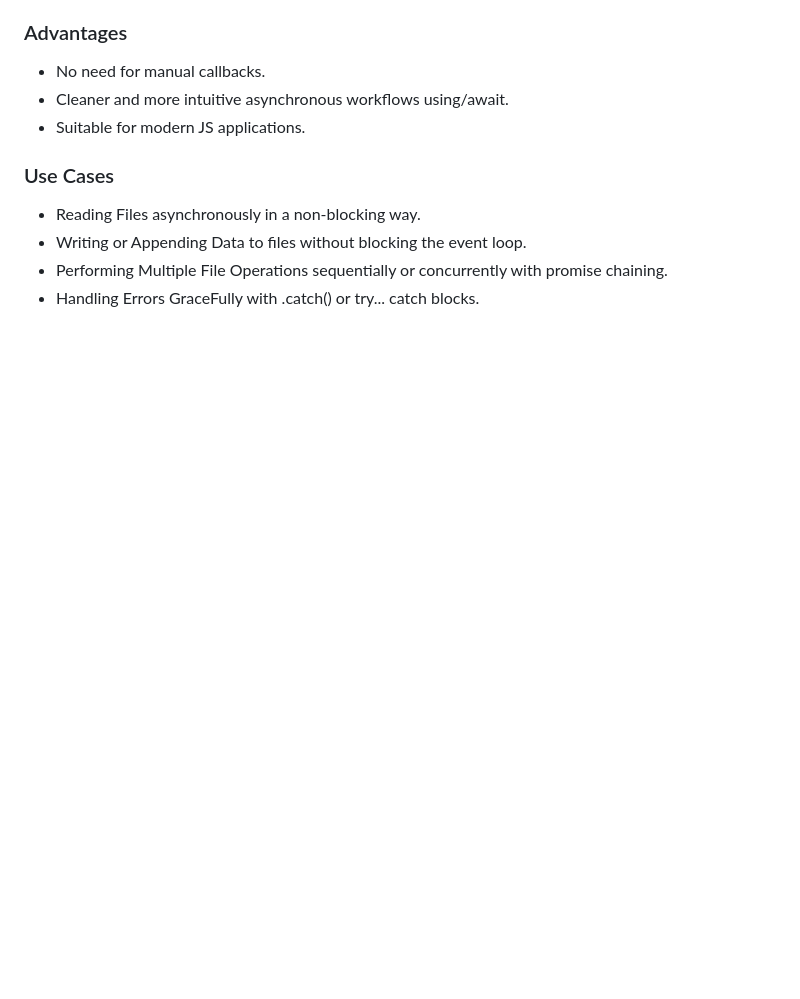
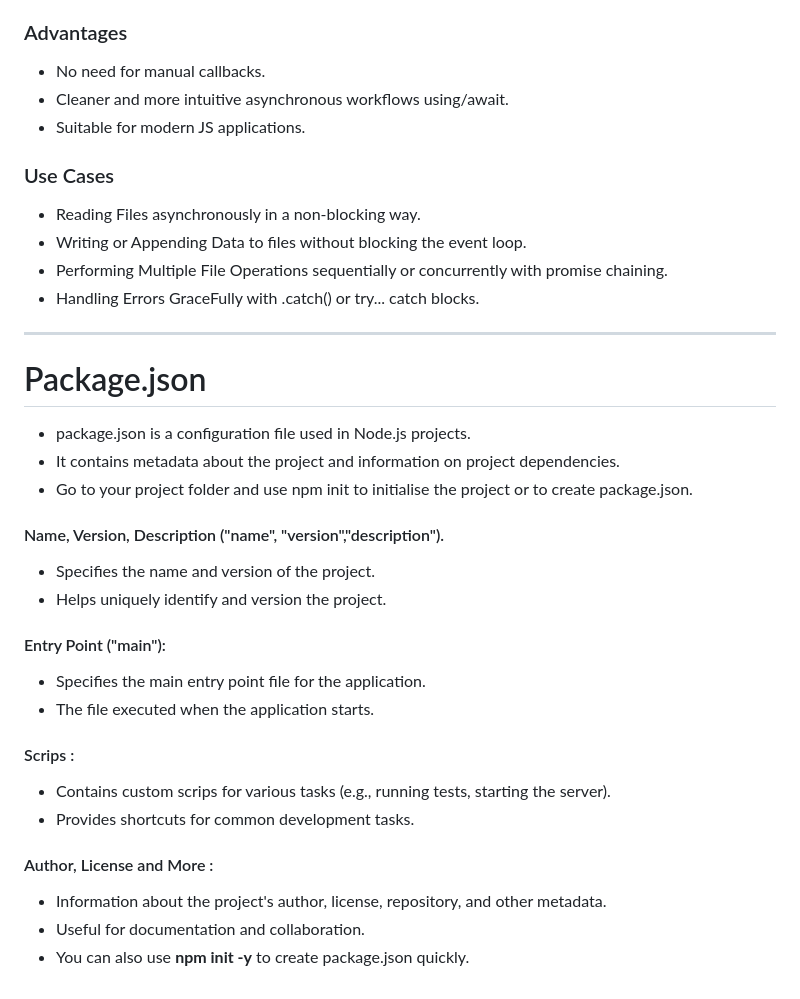
Before and after one commit to akhilshettyym/Node-Express, a Markdown page: Node.md, the part around the change. Drawn GitHub-style; blank space fills up the shorter version.

Commit message:
Theory update

```diff
--- a/Node.md
+++ b/Node.md
@@ -180,3 +180,25 @@ The fs/promise module provides a promise-based APi for interacting with filesyst
 - Writing or Appending Data to files without blocking the event loop.
 - Performing Multiple File Operations sequentially or concurrently with promise chaining.
 - Handling Errors GraceFully with .catch() or try... catch blocks.
+
+---
+# Package.json
+- package.json is a configuration file used in Node.js projects.
+- It contains metadata about the project and information on project dependencies.
+- Go to your project folder and use npm init to initialise the project or to create package.json.
+#### Name, Version, Description ("name", "version","description").
+- Specifies the name and version of the project.
+- Helps uniquely identify and version the project.
+
+#### Entry Point ("main"):
+- Specifies the main entry point file for the application.
+- The file executed when the application starts.
+
+#### Scrips :
+- Contains custom scrips for various tasks (e.g., running tests, starting the server).
+- Provides shortcuts for common development tasks.
+
+#### Author, License and More :
+- Information about the project's author, license, repository, and other metadata.
+- Useful for documentation and collaboration.
+- You can also use **npm init -y** to create package.json quickly.
```
